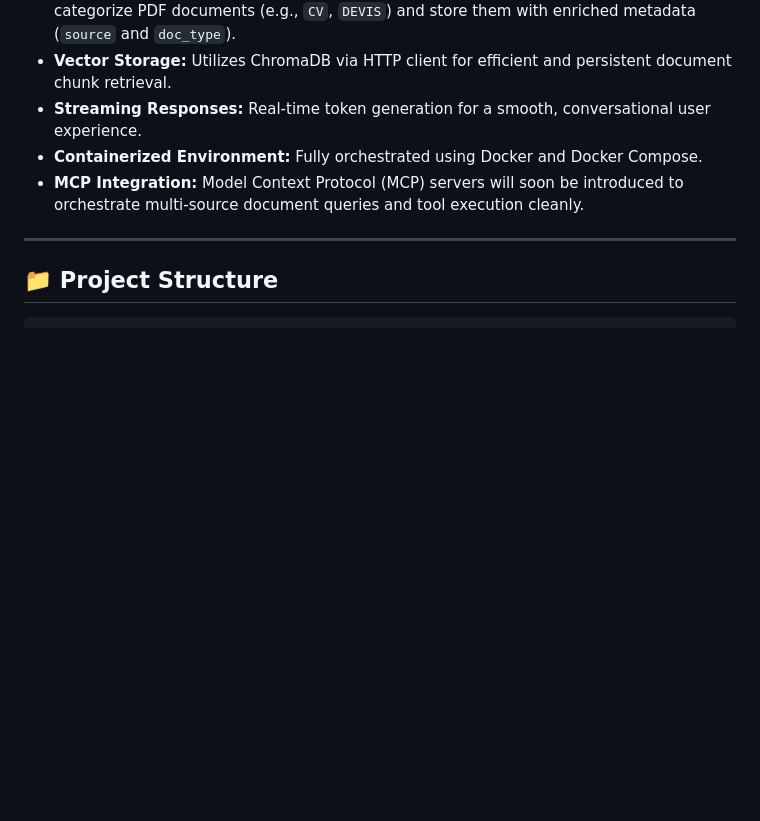
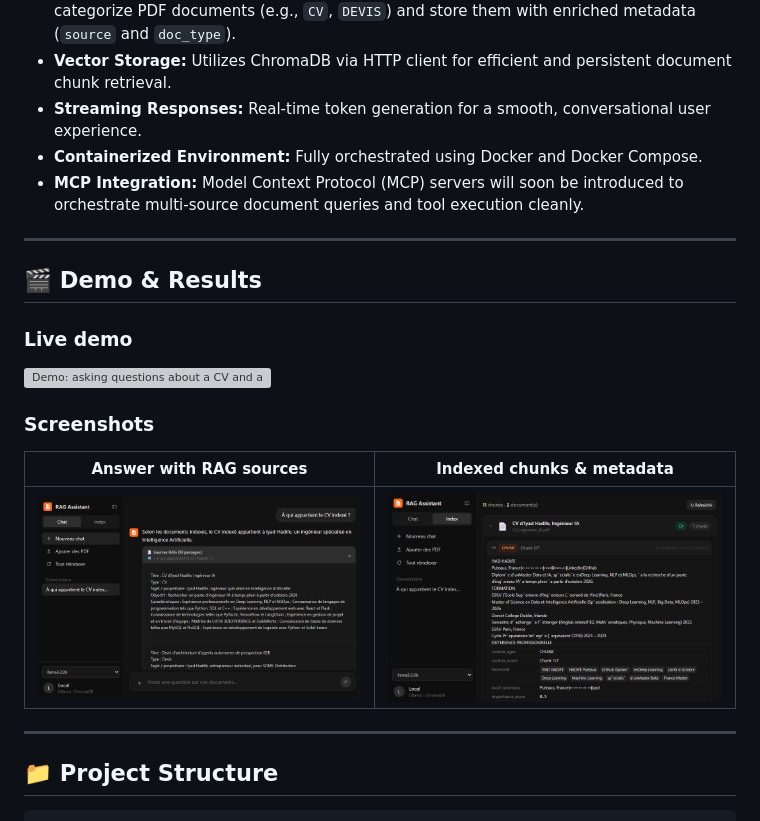
Before and after one commit to iyadhadife/chatbot_with_rag_mcp_template, a Markdown page: README.md, the part around the change. Drawn GitHub-style; pictures changed too: docs/media/chat.png (added), docs/media/chunks.png (added); blank space fills up the shorter version; grey boxes are pictures that could not be loaded.

Commit message:
Adding videos and demo of the local chatbot with rag system

```diff
--- a/README.md
+++ b/README.md
@@ -12,6 +12,20 @@ A containerized Retrieval-Augmented Generation (RAG) pipeline designed to intera
 * **Streaming Responses:** Real-time token generation for a smooth, conversational user experience.
 * **Containerized Environment:** Fully orchestrated using Docker and Docker Compose.
 * **MCP Integration:** Model Context Protocol (MCP) servers will soon be introduced to orchestrate multi-source document queries and tool execution cleanly.
+
+---
+
+## 🎬 Demo & Results
+
+### Live demo
+
+![Demo: asking questions about a CV and a quote](docs/media/demo.gif)
+
+### Screenshots
+
+| Answer with RAG sources | Indexed chunks & metadata |
+|---|---|
+| ![Chat interface](docs/media/chat.png) | ![Indexed chunks](docs/media/chunks.png) |
 
 ---
 
```
Also changed, not shown: 1 other file.
